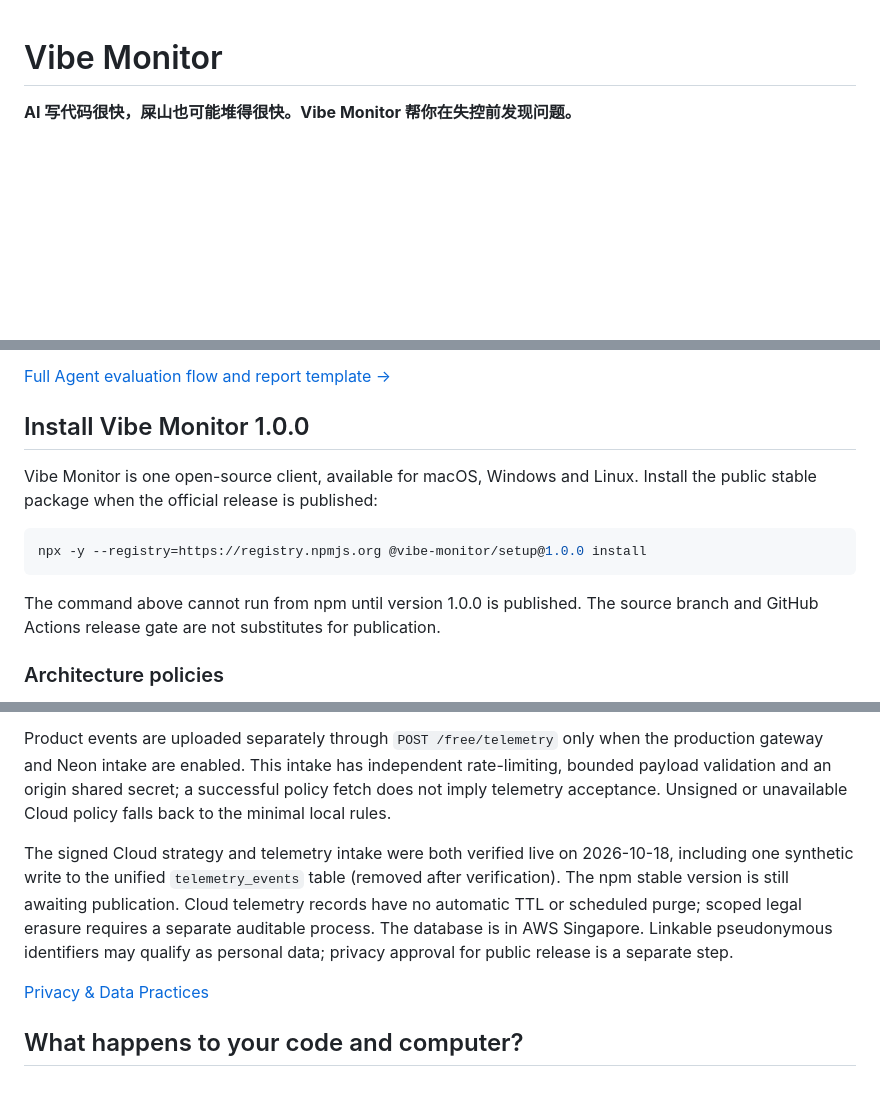
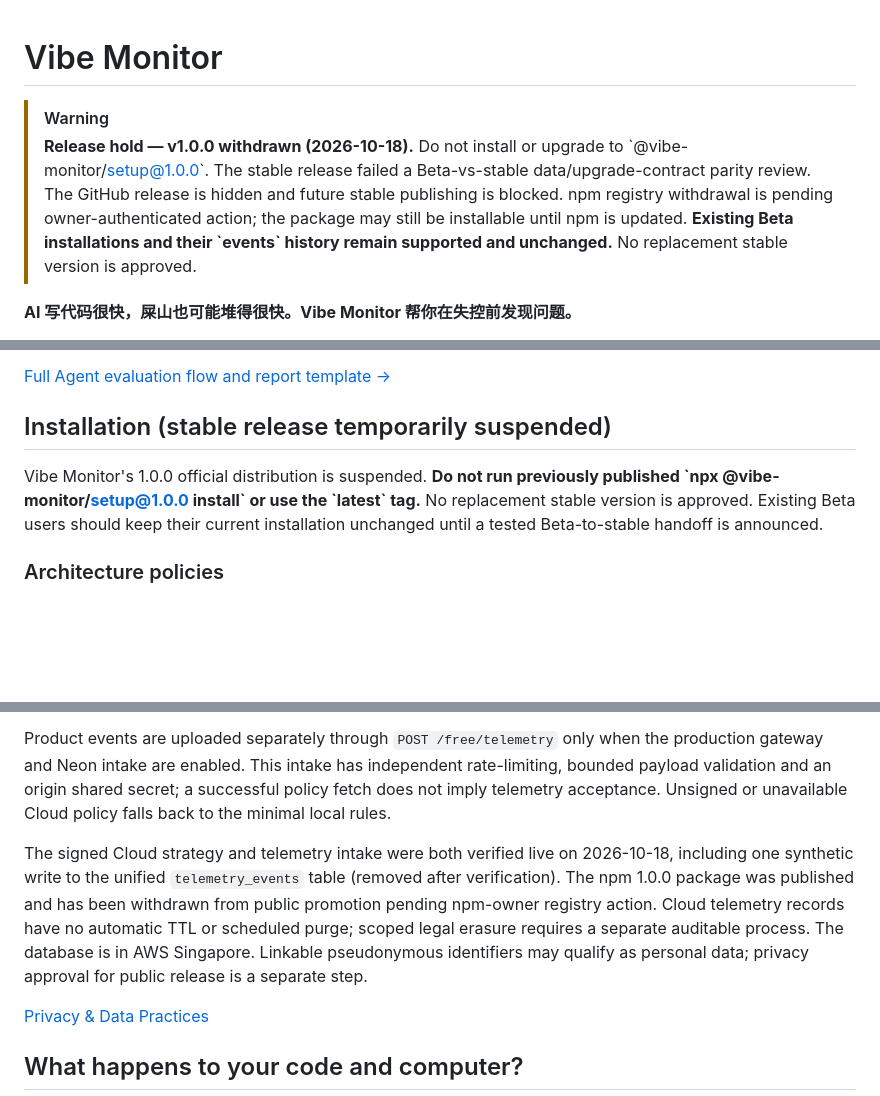
Before and after one commit to tubban1/vibe-monitor, a Markdown page: README.md, 3 parts joined by grey strips. GitHub-like rendering; blank space fills up the shorter version.

Commit message:
docs: suspend unverified v1.0.0 stable release

````diff
--- a/README.md
+++ b/README.md
@@ -1,4 +1,7 @@
 # Vibe Monitor
+
+> [!WARNING]
+> **Release hold — v1.0.0 withdrawn (2026-10-18).** Do not install or upgrade to \`@vibe-monitor/setup@1.0.0\`. The stable release failed a Beta-vs-stable data/upgrade-contract parity review. The GitHub release is hidden and future stable publishing is blocked. npm registry withdrawal is pending owner-authenticated action; the package may still be installable until npm is updated. **Existing Beta installations and their \`events\` history remain supported and unchanged.** No replacement stable version is approved.
 
 **AI 写代码很快，屎山也可能堆得很快。Vibe Monitor 帮你在失控前发现问题。**
 
@@ -31,15 +34,9 @@ Copy this into Cursor, Claude Code, Codex, Antigravity, or another agent:
 
 [Full Agent evaluation flow and report template →](docs/AGENT_EVALUATION.md)
 
-## Install Vibe Monitor 1.0.0
+## Installation (stable release temporarily suspended)
 
-Vibe Monitor is one open-source client, available for macOS, Windows and Linux. Install the public stable package when the official release is published:
-
-```bash
-npx -y --registry=https://registry.npmjs.org @vibe-monitor/setup@1.0.0 install
-```
-
-The command above cannot run from npm until version 1.0.0 is published. The source branch and GitHub Actions release gate are not substitutes for publication.
+Vibe Monitor's 1.0.0 official distribution is suspended. **Do not run previously published \`npx @vibe-monitor/setup@1.0.0 install\` or use the \`latest\` tag.** No replacement stable version is approved. Existing Beta users should keep their current installation unchanged until a tested Beta-to-stable handoff is announced.
 
 ### Architecture policies
 
@@ -51,7 +48,7 @@ Telemetry collects bounded, pseudonymous product usage, architecture signals and
 
 Product events are uploaded separately through `POST /free/telemetry` only when the production gateway and Neon intake are enabled. This intake has independent rate-limiting, bounded payload validation and an origin shared secret; a successful policy fetch does not imply telemetry acceptance. Unsigned or unavailable Cloud policy falls back to the minimal local rules.
 
-The signed Cloud strategy and telemetry intake were both verified live on 2026-10-18, including one synthetic write to the unified `telemetry_events` table (removed after verification). The npm stable version is still awaiting publication. Cloud telemetry records have no automatic TTL or scheduled purge; scoped legal erasure requires a separate auditable process. The database is in AWS Singapore. Linkable pseudonymous identifiers may qualify as personal data; privacy approval for public release is a separate step.
+The signed Cloud strategy and telemetry intake were both verified live on 2026-10-18, including one synthetic write to the unified `telemetry_events` table (removed after verification). The npm 1.0.0 package was published and has been withdrawn from public promotion pending npm-owner registry action. Cloud telemetry records have no automatic TTL or scheduled purge; scoped legal erasure requires a separate auditable process. The database is in AWS Singapore. Linkable pseudonymous identifiers may qualify as personal data; privacy approval for public release is a separate step.
 
 [Privacy & Data Practices](docs/governance/TELEMETRY_PRIVACY_V1.md)
 
````
